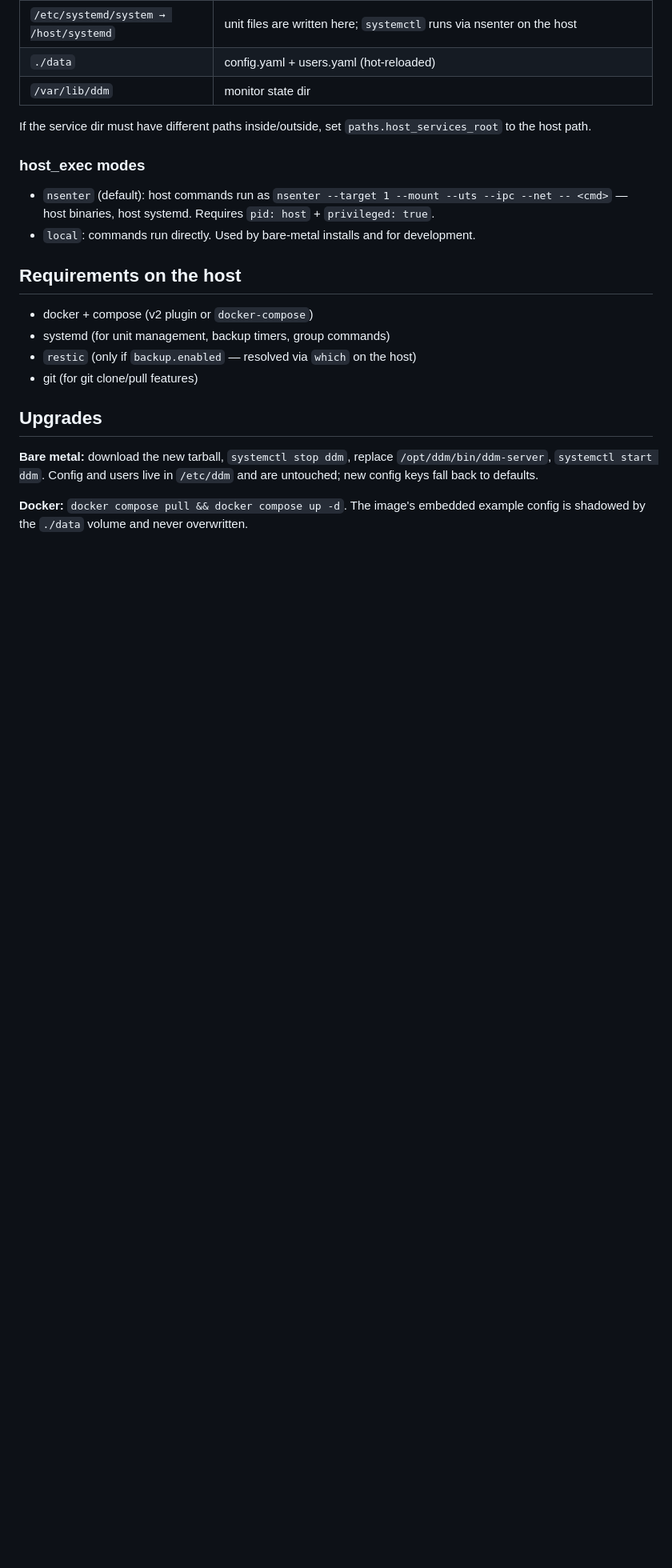
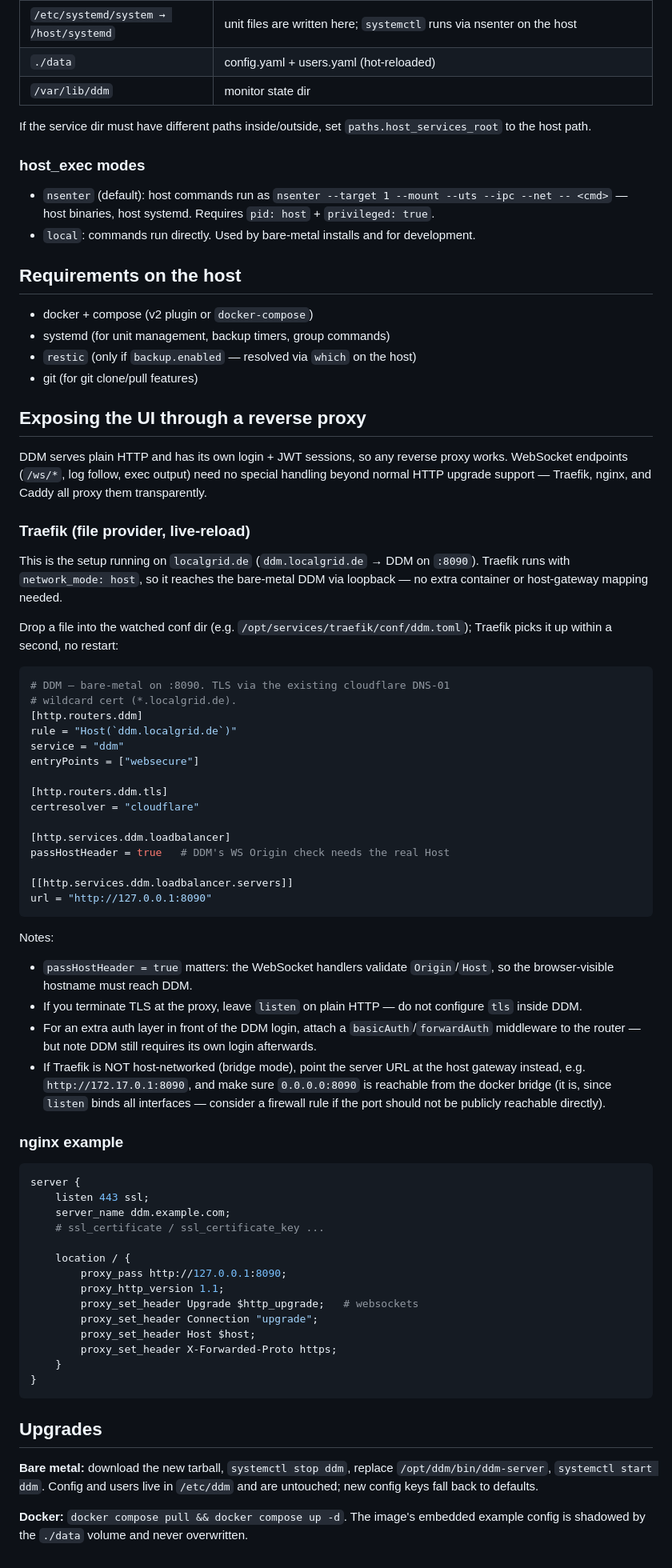
Before and after one commit to ulikoehler/DockerDeploymentManager, a Markdown page: docs/DEPLOYMENT.md, the part around the change. Shown at 80% size. Drawn GitHub-style; blank space fills up the shorter version.

Commit message:
Document reverse-proxy exposure (Traefik file provider + nginx)
Generated with [Devin](https://devin.ai)

Co-Authored-By: Devin <158243242+devin-ai-integration[bot]@users.noreply.github.com>

````diff
--- a/docs/DEPLOYMENT.md
+++ b/docs/DEPLOYMENT.md
@@ -121,6 +121,76 @@ If the service dir must have different paths inside/outside, set
 - `restic` (only if `backup.enabled` — resolved via `which` on the host)
 - git (for git clone/pull features)
 
+## Exposing the UI through a reverse proxy
+
+DDM serves plain HTTP and has its own login + JWT sessions, so any
+reverse proxy works. WebSocket endpoints (`/ws/*`, log follow, exec
+output) need no special handling beyond normal HTTP upgrade support —
+Traefik, nginx, and Caddy all proxy them transparently.
+
+### Traefik (file provider, live-reload)
+
+This is the setup running on `localgrid.de` (`ddm.localgrid.de` →
+DDM on `:8090`). Traefik runs with `network_mode: host`, so it reaches
+the bare-metal DDM via loopback — no extra container or host-gateway
+mapping needed.
+
+Drop a file into the watched conf dir (e.g.
+`/opt/services/traefik/conf/ddm.toml`); Traefik picks it up within a
+second, no restart:
+
+```toml
+# DDM — bare-metal on :8090. TLS via the existing cloudflare DNS-01
+# wildcard cert (*.localgrid.de).
+[http.routers.ddm]
+rule = "Host(`ddm.localgrid.de`)"
+service = "ddm"
+entryPoints = ["websecure"]
+
+[http.routers.ddm.tls]
+certresolver = "cloudflare"
+
+[http.services.ddm.loadbalancer]
+passHostHeader = true   # DDM's WS Origin check needs the real Host
+
+[[http.services.ddm.loadbalancer.servers]]
+url = "http://127.0.0.1:8090"
+```
+
+Notes:
+
+- `passHostHeader = true` matters: the WebSocket handlers validate
+  `Origin`/`Host`, so the browser-visible hostname must reach DDM.
+- If you terminate TLS at the proxy, leave `listen` on plain HTTP —
+  do not configure `tls` inside DDM.
+- For an extra auth layer in front of the DDM login, attach a
+  `basicAuth`/`forwardAuth` middleware to the router — but note DDM
+  still requires its own login afterwards.
+- If Traefik is NOT host-networked (bridge mode), point the server URL
+  at the host gateway instead, e.g. `http://172.17.0.1:8090`, and make
+  sure `0.0.0.0:8090` is reachable from the docker bridge (it is, since
+  `listen` binds all interfaces — consider a firewall rule if the port
+  should not be publicly reachable directly).
+
+### nginx example
+
+```nginx
+server {
+    listen 443 ssl;
+    server_name ddm.example.com;
+    # ssl_certificate / ssl_certificate_key ...
+
+    location / {
+        proxy_pass http://127.0.0.1:8090;
+        proxy_http_version 1.1;
+        proxy_set_header Upgrade $http_upgrade;   # websockets
+        proxy_set_header Connection "upgrade";
+        proxy_set_header Host $host;
+        proxy_set_header X-Forwarded-Proto https;
+    }
+}
+```
+
 ## Upgrades
 
 **Bare metal:** download the new tarball, `systemctl stop ddm`, replace
````
